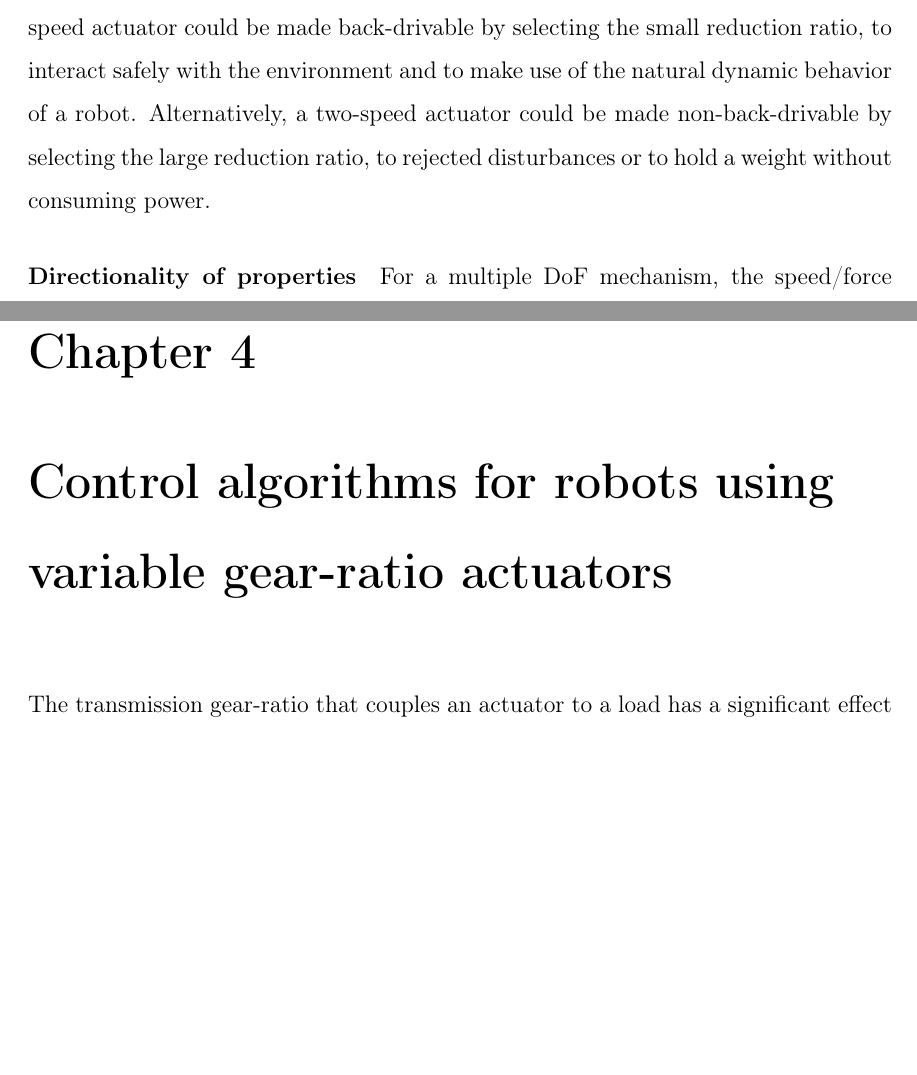
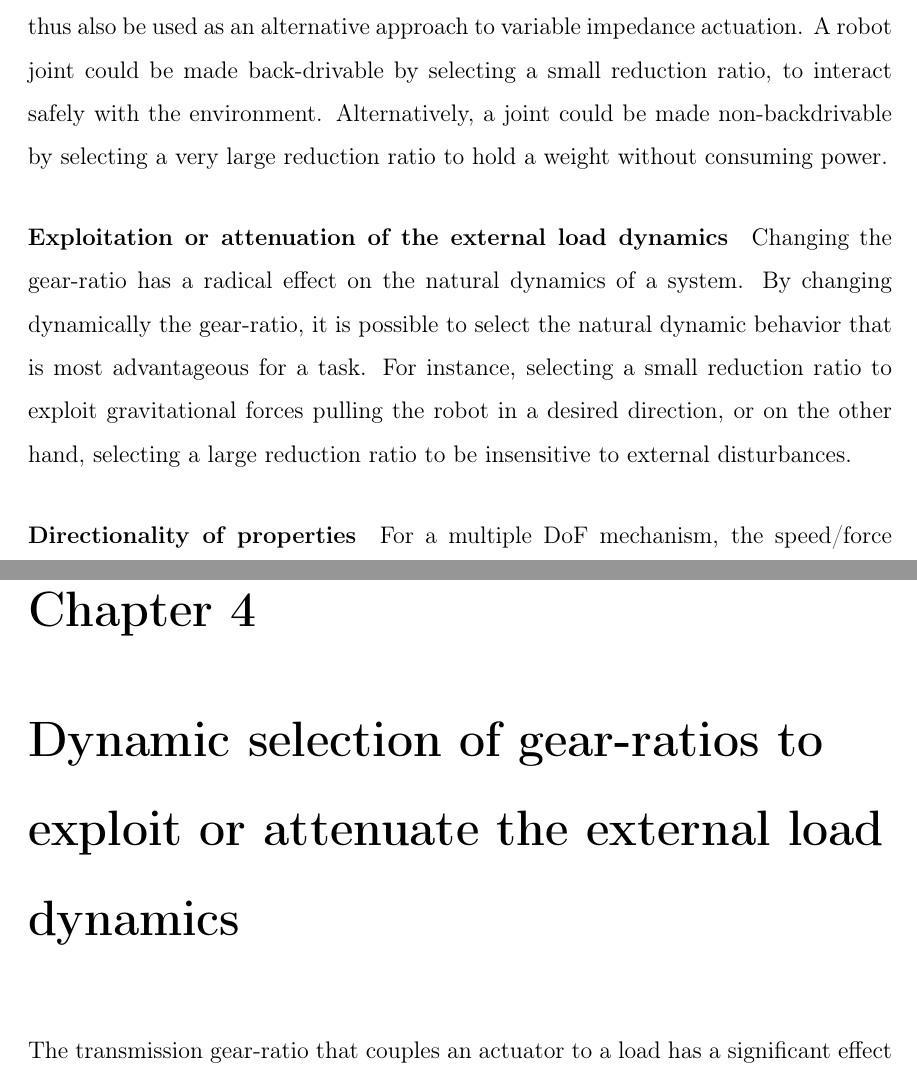
Before and after one commit to alx87grd/MIT-Thesis, a LaTeX thesis (main.tex, which reads src/controlplanning.tex, src/intro.tex): two parts of pages 21 and 53 of 93, joined at a grey line, cut at the place of the change, the shorter picture padded with empty space. Compiled offline with pdfLaTeX.

Commit message:
Update on Overleaf.

```diff
--- a/src/controlplanning.tex
+++ b/src/controlplanning.tex
@@ -1,7 +1,5 @@
-\chapter{Control algorithms for robots using variable gear-ratio actuators}
+\chapter{Dynamic selection of gear-ratios to exploit or attenuate the external load dynamics}
 \label{sec:ControlAndPlanningOfRobotUsingVariableGearRatioActuators}
-
-
 
 The transmission gear-ratio that couples an actuator to a load has a significant effect upon the behavior of the actuator-load system. With a large reduction ratio, the load-side dynamics has no significant effect because it is attenuated by the factor of the square of the gear ratio. The net load acting on the actuator is mostly its own intrinsic load, including rotor inertia and friction. In contrast, with a small reduction ratio or a direct drive system \cite{asada_direct-drive_1987}, the behavior is usually dominated by the load-side dynamics which consist of highly non-linear inertial and gravitational forces for robotics manipulators. Sometime it can be advantageous to exploit the load-side dynamics: gravity may push the robot in a desired direction, dissipative torques induced on the actuator side may be small despite high-speed motion on the load side, etc. In other situations, however, it may be advantageous to be isolated from the load-side dynamics and external disturbances. For example, bearing a large load or moving it slowly against gravity requires a large reduction ratio.
 
--- a/src/intro.tex
+++ b/src/intro.tex
@@ -69,6 +69,9 @@ In many situation, using multiple gear ratios allows for the downsizing of the m
 
-\paragraph{Radical changes of intrinsic impedance}
-The gearing ratio has a radical effect on the output impedance of a robot; the motor inertia and viscous damping are reflected to the output proportionally with the square of the gearing ratio. Gear-shifting can thus also be used as an alternative approach to variable impedance actuation. A two-speed actuator could be made back-drivable by selecting the small reduction ratio, to interact safely with the environment and to make use of the natural dynamic behavior of a robot.  Alternatively, a two-speed actuator could be made non-back-drivable by selecting the large reduction ratio, to rejected disturbances or to hold a weight without consuming power.
+\paragraph{Radical changes of reflected impedance}
+The gear-ratio has a radical effect on the output impedance of a robot; the motor inertia and viscous damping are reflected to the output proportionally with the square of the gearing ratio. Gear-shifting can thus also be used as an alternative approach to variable impedance actuation. A robot joint could be made back-drivable by selecting a small reduction ratio, to interact safely with the environment.  Alternatively, a joint could be made non-backdrivable by selecting a very large reduction ratio to hold a weight without consuming power.
+
+\paragraph{Exploitation or attenuation of the external load dynamics}
+Changing the gear-ratio has a radical effect on the natural dynamics of a system. By changing dynamically the gear-ratio, it is possible to select the natural dynamic behavior that is most advantageous for a task. For instance, selecting a small reduction ratio to exploit gravitational forces pulling the robot in a desired direction, or on the other hand, selecting a large reduction ratio to be insensitive to external disturbances.
 
 \paragraph{Directionality of properties}
 For a multiple DoF mechanism, the speed/force properties are directional. Typically the Jacobian of a mechanism is only a function of the configuration $J=J(\underline{q})$, but a mechanism using $m$ variable gear-ratio actuators with $n$ possible gear-ratio, the Jacobian (from actuator coordinates to task-space coordinates) would also be function of the gear-ratios selected, i.e. dependent on control inputs $\underline{u}$ : $J=J(\underline{q},\underline{u})$. Hence, for a given configuration there is $n^m$ manipulability ellipsoid option. Fig. \ref{fig:gearselectionlegged} illustrates situations where gear-ratios would be picked to meet the task requirement.
```
Also changed, not shown: src/abstract.tex (+1 -1 lines), src/intro.tex (8 more changed lines).
